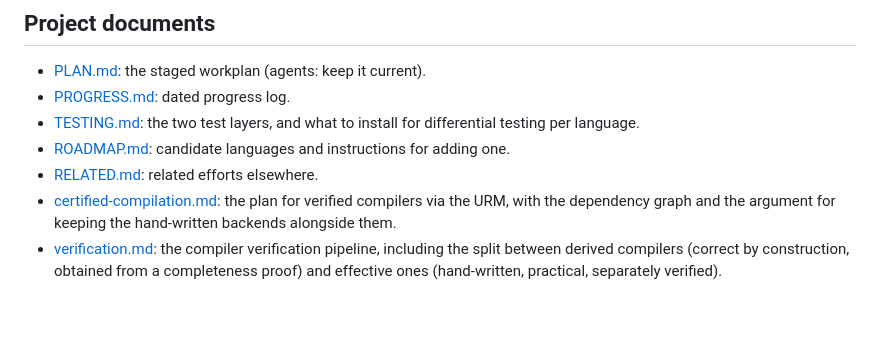
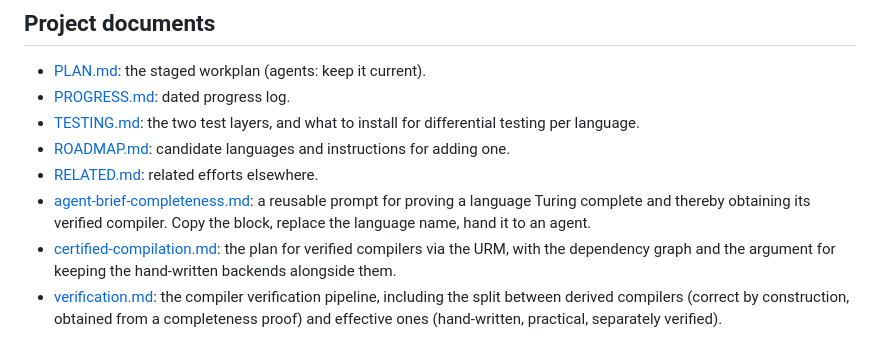
Before and after one commit to ilyasergey/langlib, a Markdown page: docs/README.md, the part around the change. GitHub-like rendering; blank space fills up the shorter version.

```diff
--- a/docs/README.md
+++ b/docs/README.md
@@ -139,6 +139,10 @@ exist it describes what was built, and for the rest it is a concrete plan
 * [ROADMAP.md](ROADMAP.md): candidate languages and instructions for adding
   one.
 * [RELATED.md](RELATED.md): related efforts elsewhere.
+* [agent-brief-completeness.md](agent-brief-completeness.md): a reusable
+  prompt for proving a language Turing complete and thereby obtaining its
+  verified compiler. Copy the block, replace the language name, hand it to
+  an agent.
 * [certified-compilation.md](certified-compilation.md): the plan for
   verified compilers via the URM, with the dependency graph and the
   argument for keeping the hand-written backends alongside them.
```
Also changed, not shown: CONTRIBUTING.md (+5 -2 lines), docs/agent-brief-completeness.md (added, +156 -0 lines).
